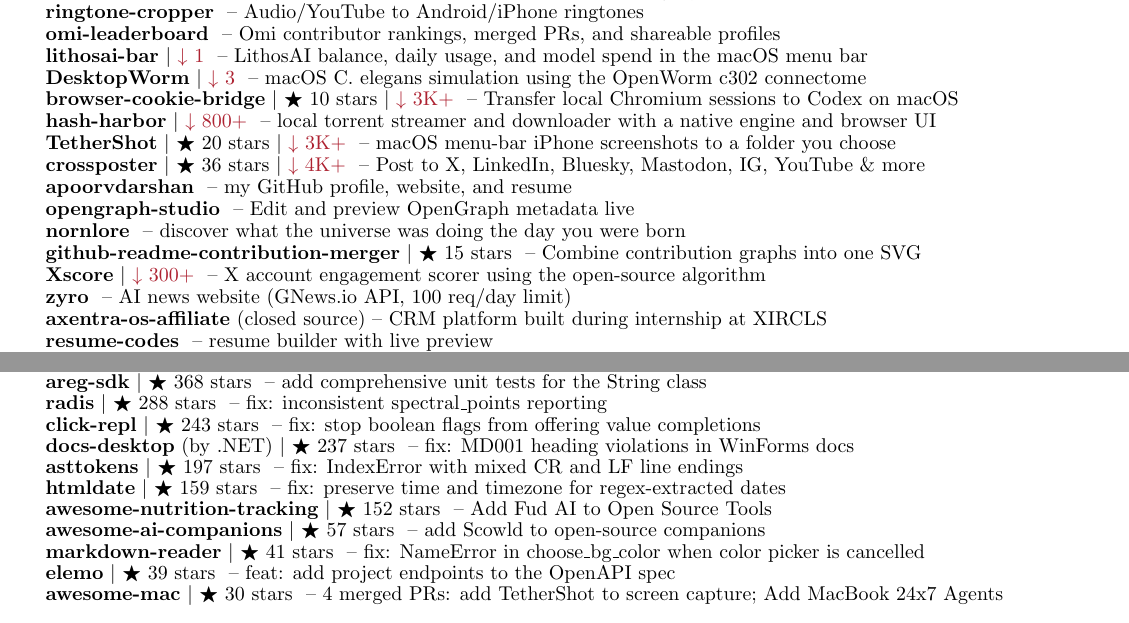
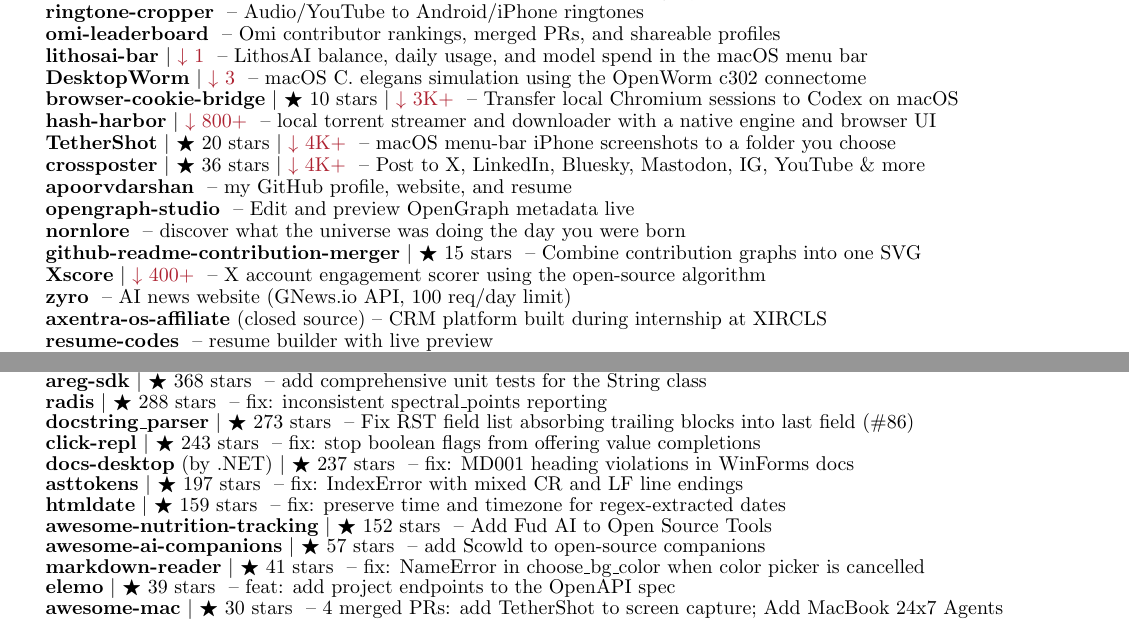
Before and after one commit to apoorvdarshan/apoorvdarshan, a LaTeX CV (resume/Apoorv_Darshan_Resume.tex): two parts of pages 2 and 4 of 4, joined at a grey line, cut so that both start at the same text. Compiled offline with pdfLaTeX.

Commit message:
Refresh profile, website, resume and download history
Co-authored-by: github-actions[bot] <41898282+github-actions[bot]@users.noreply.github.com>

```diff
--- a/resume/Apoorv_Darshan_Resume.tex
+++ b/resume/Apoorv_Darshan_Resume.tex
@@ -244,13 +244,13 @@
     \resumeProjectHeading{\textbf{\href{https://github.com/apoorvdarshan/DesktopWorm}{DesktopWorm}} $|$ {\small \textcolor{Maroon}{$\downarrow$ 3}} \textnormal{ -- macOS C. elegans simulation using the OpenWorm c302 connectome}}{}
     \resumeProjectHeading{\textbf{\href{https://github.com/apoorvdarshan/browser-cookie-bridge}{browser-cookie-bridge}} $|$ {\small $\bigstar$ 10 stars $|$ \textcolor{Maroon}{$\downarrow$ 3K+}} \textnormal{ -- Transfer local Chromium sessions to Codex on macOS}}{}
     \resumeProjectHeading{\textbf{\href{https://github.com/apoorvdarshan/hash-harbor}{hash-harbor}} $|$ {\small \textcolor{Maroon}{$\downarrow$ 800+}} \textnormal{ -- local torrent streamer and downloader with a native engine and browser UI}}{}
-    \resumeProjectHeading{\textbf{\href{https://github.com/apoorvdarshan/TetherShot}{TetherShot}} $|$ {\small $\bigstar$ 20 stars $|$ \textcolor{Maroon}{$\downarrow$ 3K+}} \textnormal{ -- macOS menu-bar iPhone screenshots to a folder you choose}}{}
+    \resumeProjectHeading{\textbf{\href{https://github.com/apoorvdarshan/TetherShot}{TetherShot}} $|$ {\small $\bigstar$ 20 stars $|$ \textcolor{Maroon}{$\downarrow$ 4K+}} \textnormal{ -- macOS menu-bar iPhone screenshots to a folder you choose}}{}
     \resumeProjectHeading{\textbf{\href{https://github.com/apoorvdarshan/crossposter}{crossposter}} $|$ {\small $\bigstar$ 36 stars $|$ \textcolor{Maroon}{$\downarrow$ 4K+}} \textnormal{ -- Post to X, LinkedIn, Bluesky, Mastodon, IG, YouTube \& more}}{}
     \resumeProjectHeading{\textbf{\href{https://github.com/apoorvdarshan/apoorvdarshan}{apoorvdarshan}} \textnormal{ -- my GitHub profile, website, and resume}}{}
     \resumeProjectHeading{\textbf{\href{https://github.com/apoorvdarshan/opengraph-studio}{opengraph-studio}} \textnormal{ -- Edit and preview OpenGraph metadata live}}{}
     \resumeProjectHeading{\textbf{\href{https://github.com/apoorvdarshan/nornlore}{nornlore}} \textnormal{ -- discover what the universe was doing the day you were born}}{}
     \resumeProjectHeading{\textbf{\href{https://github.com/apoorvdarshan/github-readme-contribution-merger}{github-readme-contribution-merger}} $|$ {\small $\bigstar$ 15 stars} \textnormal{ -- Combine contribution graphs into one SVG}}{}
-    \resumeProjectHeading{\textbf{\href{https://github.com/apoorvdarshan/Xscore}{Xscore}} $|$ {\small \textcolor{Maroon}{$\downarrow$ 300+}} \textnormal{ -- X account engagement scorer using the open-source algorithm}}{}
+    \resumeProjectHeading{\textbf{\href{https://github.com/apoorvdarshan/Xscore}{Xscore}} $|$ {\small \textcolor{Maroon}{$\downarrow$ 400+}} \textnormal{ -- X account engagement scorer using the open-source algorithm}}{}
     \resumeProjectHeading{\textbf{\href{https://github.com/apoorvdarshan/zyro}{zyro}} \textnormal{ -- AI news website (GNews.io API, 100 req/day limit)}}{}
     \resumeProjectHeading{\textbf{\href{https://affiliate.axentraos.com/}{axentra-os-affiliate}} \textnormal{(closed source) -- CRM platform built during internship at XIRCLS}}{}
     \resumeProjectHeading{\textbf{\href{https://github.com/apoorvdarshan/resume-codes}{resume-codes}} \textnormal{ -- resume builder with live preview}}{}
@@ -390,6 +390,7 @@
       \resumeProjectHeading{\textbf{\href{https://github.com/moinwiki/moin/pull/2166}{moin}} $|$ {\small $\bigstar$ 375 stars} \textnormal{ -- fix: markdown parser crash on emphasized text inside HTML tags}}{}
       \resumeProjectHeading{\textbf{\href{https://github.com/aregtech/areg-sdk/pull/675}{areg-sdk}} $|$ {\small $\bigstar$ 368 stars} \textnormal{ -- add comprehensive unit tests for the String class}}{}
       \resumeProjectHeading{\textbf{\href{https://github.com/radis/radis/pull/918}{radis}} $|$ {\small $\bigstar$ 288 stars} \textnormal{ -- fix: inconsistent spectral\_points reporting}}{}
+      \resumeProjectHeading{\textbf{\href{https://github.com/rr-/docstring\_parser/pull/113}{docstring\_parser}} $|$ {\small $\bigstar$ 273 stars} \textnormal{ -- Fix RST field list absorbing trailing blocks into last field (\#86)}}{}
       \resumeProjectHeading{\textbf{\href{https://github.com/click-contrib/click-repl/pull/136}{click-repl}} $|$ {\small $\bigstar$ 243 stars} \textnormal{ -- fix: stop boolean flags from offering value completions}}{}
       \resumeProjectHeading{\textbf{\href{https://github.com/dotnet/docs-desktop/pull/2197}{docs-desktop}} \textnormal{(by .NET)} $|$ {\small $\bigstar$ 237 stars} \textnormal{ -- fix: MD001 heading violations in WinForms docs}}{}
       \resumeProjectHeading{\textbf{\href{https://github.com/gristlabs/asttokens/pull/174}{asttokens}} $|$ {\small $\bigstar$ 197 stars} \textnormal{ -- fix: IndexError with mixed CR and LF line endings}}{}
```
Also changed, not shown: README.md, resume/Apoorv_Darshan_Resume.pdf, 6 other files.
